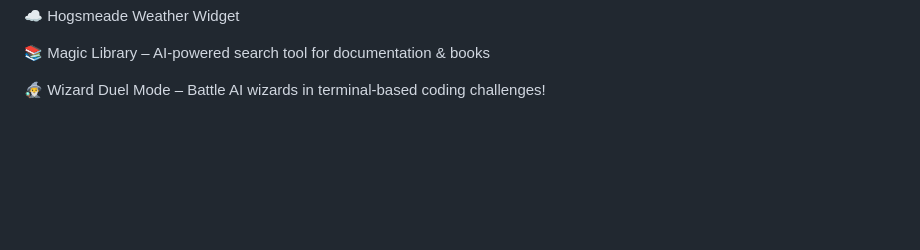
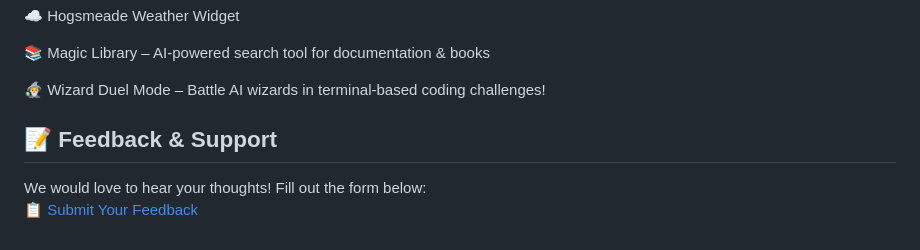
Before and after one commit to Apeksha-22/Hacknovate-6.0-CodeFusion-Hogwart, a Markdown page: README.md, the part around the change. GitHub-like rendering; blank space fills up the shorter version.

```diff
--- a/README.md
+++ b/README.md
@@ -136,3 +136,7 @@ curl -sL https://hogwartsos.io/install.sh | bash
 📚 Magic Library – AI-powered search tool for documentation & books
 
 🧙‍♂️ Wizard Duel Mode – Battle AI wizards in terminal-based coding challenges!
+
+## 📝 Feedback & Support
+We would love to hear your thoughts! Fill out the form below:
+[📋 Submit Your Feedback]([https://forms.gle/YOUR-FORM-LINK](https://docs.google.com/forms/d/1yDVWQbo8KRJbQ3-hQJpZArPl53TDeWweGjXnt1ZEiVk/edit))
```
